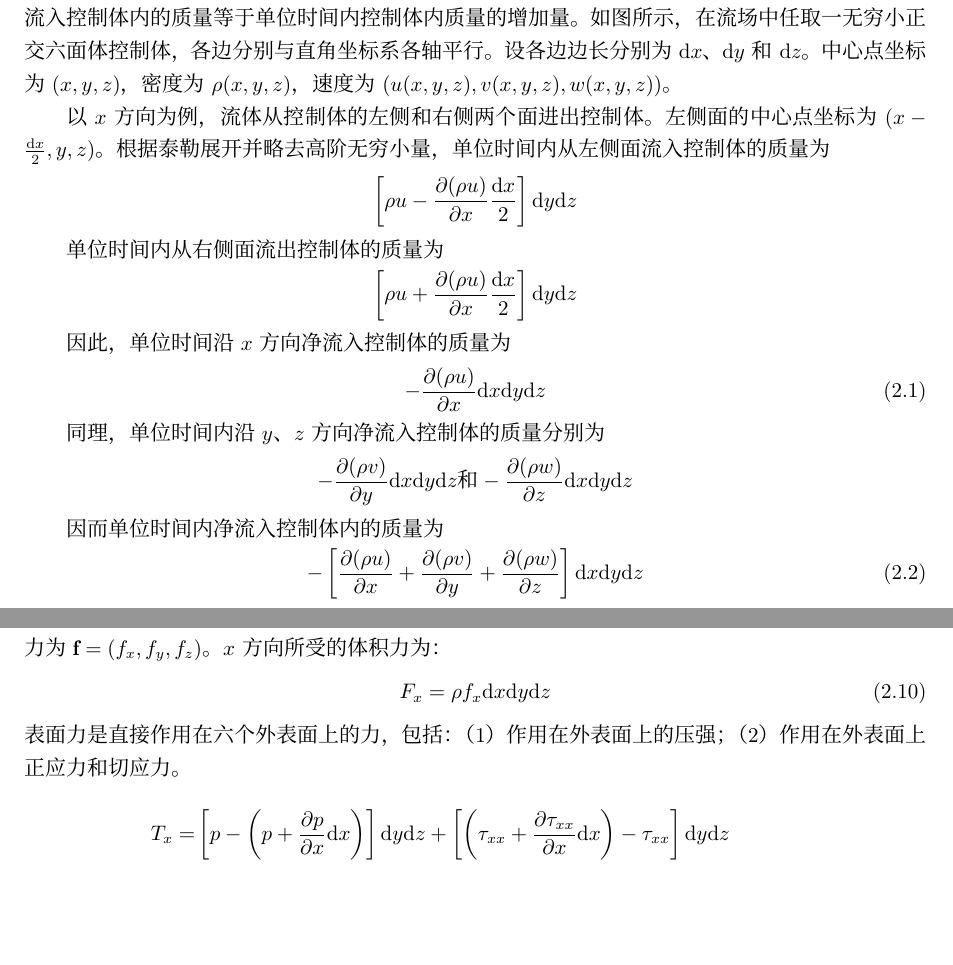
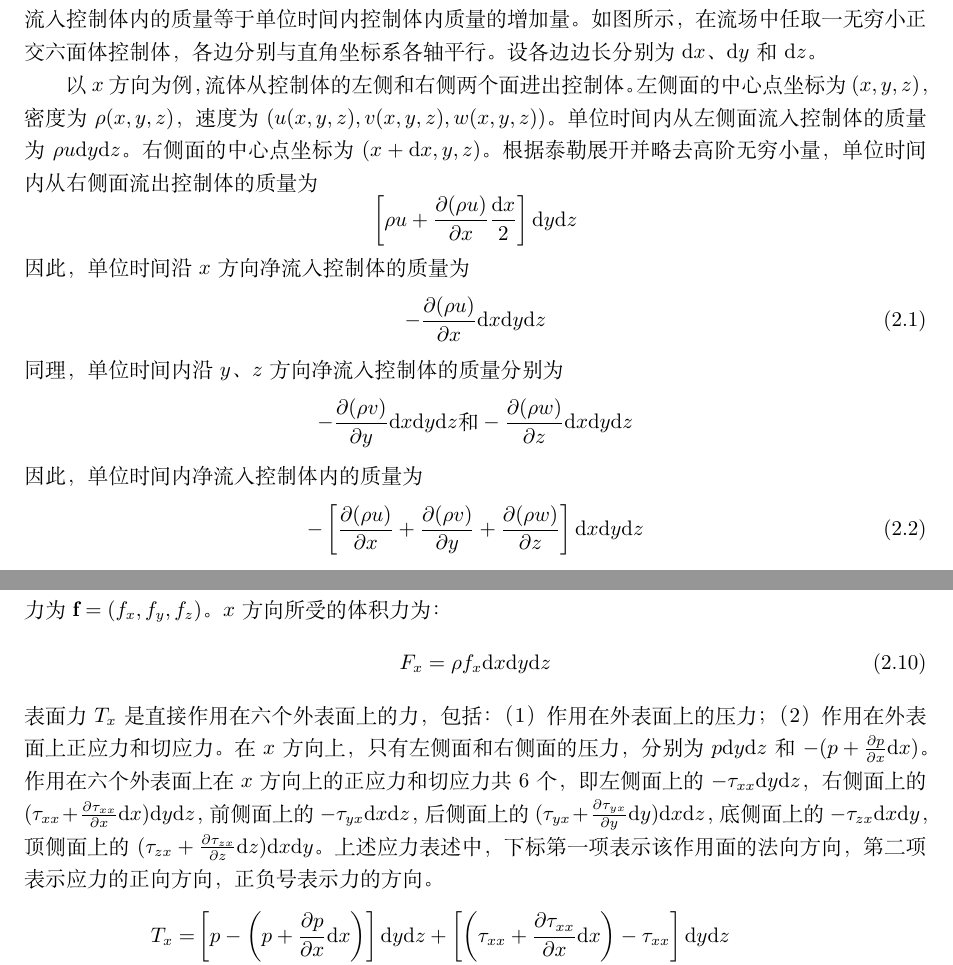
Before and after one commit to dl-wuhee/CHD, a LaTeX book (book/main.tex, which reads book/ch02.tex): two parts of pages 3 and 4 of 23, joined at a grey line, cut so that both start at the same text, the shorter picture padded with empty space. Compiled offline with XeLaTeX; a missing font is replaced by an installed copy or a similar font.

Commit message:
Add shear stress and normal stress expression

```diff
--- a/book/ch02.tex
+++ b/book/ch02.tex
@@ -5,34 +5,27 @@
 连续性微分方程是质量守恒定律在流场中固定的无穷小微元控制体所导出的，即单位时间内
 净流入控制体内的质量等于单位时间内控制体内质量的增加量。如图所示，在流场中任取
 一无穷小正交六面体控制体，各边分别与直角坐标系各轴平行。设各边边长分别为$\mathrm{d}x$、
-$\mathrm{d}y$和$\mathrm{d}z$。中心点坐标为$(x,y,z)$，密度为$\rho(x,y,z)$，速度为
-$(u(x,y,z), v(x,y,z), w(x,y,z))$。
+$\mathrm{d}y$和$\mathrm{d}z$。
 
 以$x$方向为例，流体从控制体的左侧和右侧两个面进出控制体。左侧面的中心点坐标为
-$(x-\frac{\mathrm{d}x}{2},y,z)$。根据泰勒展开并略去高阶无穷小量，单位时间内从左侧面
-流入控制体的质量为
-\begin{equation*}
-  \left[\rho u-\frac{\partial (\rho u)}{\partial x}\frac {\mathrm{d}x}{2}\right]\mathrm{d}y\mathrm{d}z
-\end{equation*}
-
+$(x,y,z)$，密度为$\rho(x,y,z)$，速度为$(u(x,y,z), v(x,y,z), w(x,y,z))$。
+单位时间内从左侧面流入控制体的质量为$\rho u\mathrm{d}y\mathrm{d}z$。
+右侧面的中心点坐标为$(x+\mathrm{d}x,y,z)$。根据泰勒展开并略去高阶无穷小量，
 单位时间内从右侧面流出控制体的质量为
 \begin{equation*}
   \left[\rho u+\frac{\partial (\rho u)}{\partial x}\frac {\mathrm{d}x}{2}\right]\mathrm{d}y\mathrm{d}z
 \end{equation*}
-
 因此，单位时间沿$x$方向净流入控制体的质量为
 \begin{equation}
   -\frac{\partial (\rho u)}{\partial x}\mathrm{d}x\mathrm{d}y\mathrm{d}z
 \end{equation}
-
 同理，单位时间内沿$y$、$z$方向净流入控制体的质量分别为
 \begin{equation*}
   -\frac{\partial (\rho v)}{\partial y}\mathrm{d}x\mathrm{d}y\mathrm{d}z
   \mbox{和}
   -\frac{\partial (\rho w)}{\partial z}\mathrm{d}x\mathrm{d}y\mathrm{d}z
 \end{equation*}
-
-因而单位时间内净流入控制体内的质量为
+因此，单位时间内净流入控制体内的质量为
 \begin{equation}
   -
   \left[
@@ -120,9 +113,24 @@ $\mathbf{f}=(f_{x}, f_{y}, f_{z})$。$x$方向所受的体积力为：
   F_{x} = \rho f_{x}\mathrm{d}x\mathrm{d}y\mathrm{d}z
   \label{EqCGe_Bf_x}
 \end{equation}
-表面力是直接作用在六个外表面上的力，包括：（1）作用在外表面上的压强；（2）作用在
-外表面上正应力和切应力。
-
+表面力$T_{x}$是直接作用在六个外表面上的力，包括：（1）作用在外表面上的压力；（2）作用在
+外表面上正应力和切应力。在$x$方向上，只有左侧面和右侧面的压力，分别为
+$p\mathrm{d}y\mathrm{d}z$和$-(p+\frac{\partial p}{\partial x}\mathrm{d}x)$。作用在
+六个外表面上在$x$方向上的正应力和切应力共6个，即
+左侧面上的
+$-\tau_{xx}\mathrm{d}y\mathrm{d}z$，
+右侧面上的
+$(\tau_{xx}+\frac{\partial \tau_{xx}}{\partial x}\mathrm{d}x)\mathrm{d}y\mathrm{d}z$，
+前侧面上的
+$-\tau_{yx}\mathrm{d}x\mathrm{d}z$，
+后侧面上的
+$(\tau_{yx}+\frac{\partial \tau_{yx}}{\partial y}\mathrm{d}y)\mathrm{d}x\mathrm{d}z$，
+底侧面上的
+$-\tau_{zx}\mathrm{d}x\mathrm{d}y$，
+顶侧面上的
+$(\tau_{zx}+\frac{\partial \tau_{zx}}{\partial z}\mathrm{d}z)\mathrm{d}x\mathrm{d}y$。
+上述应力表述中，下标第一项表示该作用面的法向方向，第二项表示应力的正向方向，正负
+号表示力的方向。
 \begin{equation}
   \begin{aligned}
     T_{x} =&
--- a/book/main.tex
+++ b/book/main.tex
@@ -23,12 +23,12 @@
 
 %On Linux
 %\setmainfont{DejaVu Sans}
-\setCJKmainfont{Noto Serif CJK SC}
-\setCJKsansfont{Note Sans CJK SC}
+%\setCJKmainfont{Noto Serif CJK SC}
+%\setCJKsansfont{Note Sans CJK SC}
 %On Windows
 %\setmainfont{Times New Roman}
-%\setCJKmainfont{宋体}
-%\setCJKsansfont{黑体}
+\setCJKmainfont{宋体}
+\setCJKsansfont{黑体}
 
 \makeindex
 \bibliographystyle{plain}
```
Also changed, not shown: book/main.pdf, book/ch02.tex (1 more changed lines).
